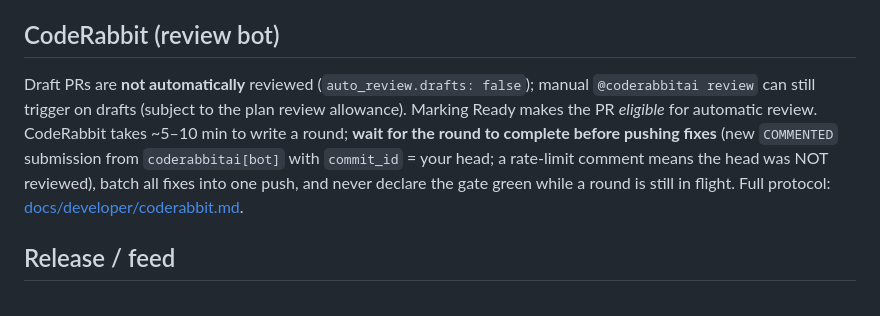
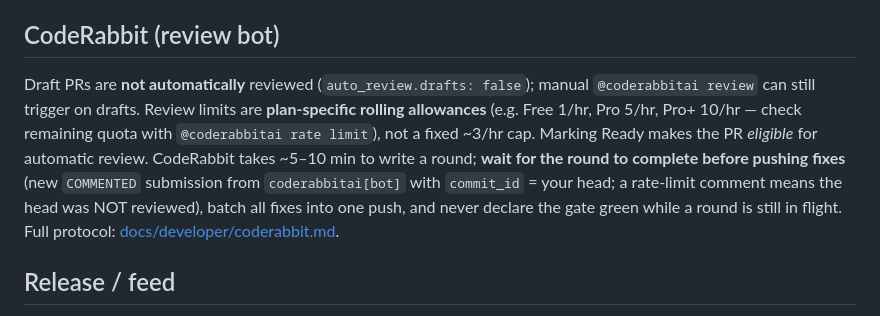
Before and after one commit to lucas-albers-lz4/usrmanage, a Markdown page: AGENTS.md, the part around the change. GitHub-like rendering.

Commit message:
docs(cr): state plan-specific review limits in AGENTS.md (#146)
* docs(cr): state plan-specific review limits in AGENTS.md

CodeRabbit limits are plan-specific rolling allowances (Free 1/hr,
Pro 5/hr, Pro+ 10/hr), not a fixed ~3/hr cap; check quota with
@coderabbitai rate limit.

* docs(cr): clarify rolling review allowance wording

CodeRabbit fold: 'plan-specific' -> 'plan-specific rolling allowances' so readers don't read 1/hr/5/hr/10/hr as fixed hourly resets.

---------

Co-authored-by: Lucas Albers <lucas.albers.lz4@gmail.com>

```diff
--- a/AGENTS.md
+++ b/AGENTS.md
@@ -39,13 +39,15 @@ Lab and Playwright: [docs/developer/testing.md](docs/developer/testing.md). Neve
 ## CodeRabbit (review bot)
 
 Draft PRs are **not automatically** reviewed (`auto_review.drafts: false`);
-manual `@coderabbitai review` can still trigger on drafts (subject to the plan
-review allowance). Marking Ready makes the PR *eligible* for automatic review.
-CodeRabbit takes ~5–10 min to write a round; **wait for the round to complete
-before pushing fixes** (new `COMMENTED` submission from `coderabbitai[bot]`
-with `commit_id` = your head; a rate-limit comment means the head was NOT
-reviewed), batch all fixes into one push, and never declare the gate green
-while a round is still in flight. Full protocol: [docs/developer/coderabbit.md](docs/developer/coderabbit.md).
+manual `@coderabbitai review` can still trigger on drafts. Review limits are
+**plan-specific rolling allowances** (e.g. Free 1/hr, Pro 5/hr, Pro+ 10/hr — check remaining
+quota with `@coderabbitai rate limit`), not a fixed ~3/hr cap. Marking Ready
+makes the PR *eligible* for automatic review. CodeRabbit takes ~5–10 min to
+write a round; **wait for the round to complete before pushing fixes** (new
+`COMMENTED` submission from `coderabbitai[bot]` with `commit_id` = your head;
+a rate-limit comment means the head was NOT reviewed), batch all fixes into
+one push, and never declare the gate green while a round is still in flight.
+Full protocol: [docs/developer/coderabbit.md](docs/developer/coderabbit.md).
 
 ## Release / feed
 
```
